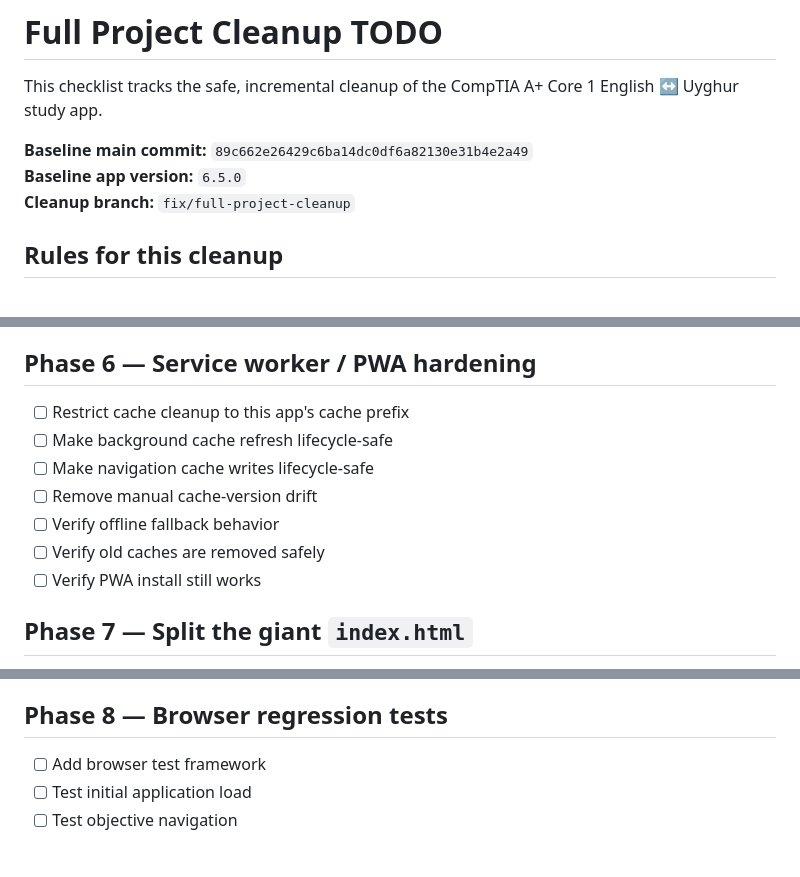
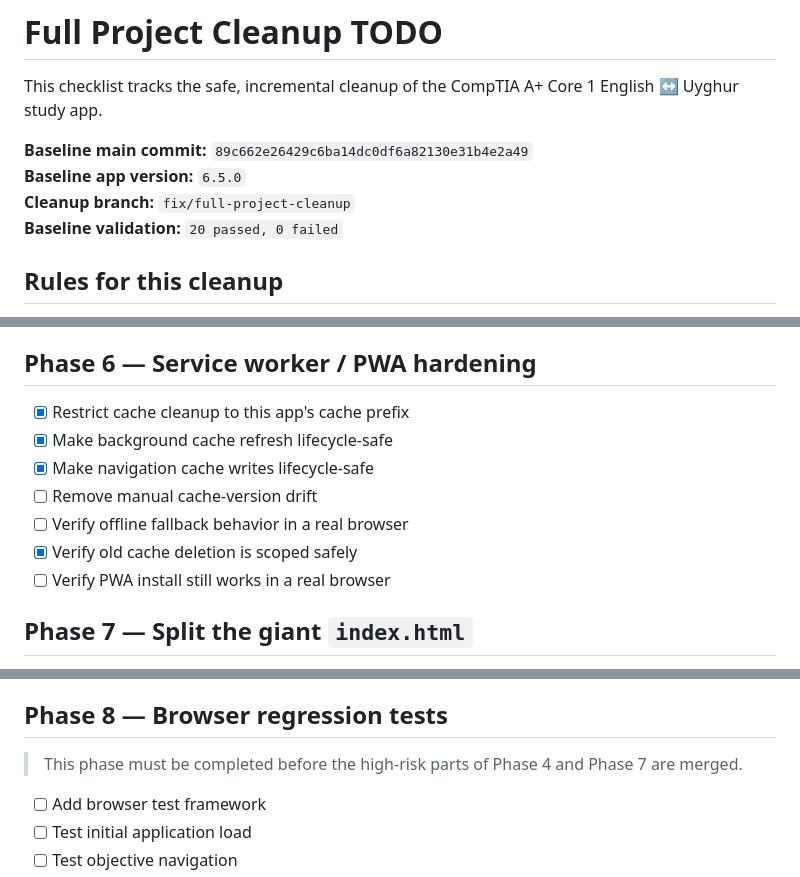
Before and after one commit to estul26/comptia_a_core_1, a Markdown page: PROJECT_FIX_TODO.md, 3 parts joined by grey strips. Rendered like a GitHub page; blank space fills up the shorter version.

Commit message:
docs: record passing baseline and service worker fixes

```diff
--- a/PROJECT_FIX_TODO.md
+++ b/PROJECT_FIX_TODO.md
@@ -5,6 +5,7 @@ This checklist tracks the safe, incremental cleanup of the CompTIA A+ Core 1 Eng
 **Baseline main commit:** `89c662e26429c6ba14dc0df6a82130e31b4e2a49`
 **Baseline app version:** `6.5.0`
 **Cleanup branch:** `fix/full-project-cleanup`
+**Baseline validation:** `20 passed, 0 failed`
 
 ## Rules for this cleanup
 
@@ -71,13 +72,13 @@ This checklist tracks the safe, incremental cleanup of the CompTIA A+ Core 1 Eng
 
 ## Phase 6 — Service worker / PWA hardening
 
-- [ ] Restrict cache cleanup to this app's cache prefix
-- [ ] Make background cache refresh lifecycle-safe
-- [ ] Make navigation cache writes lifecycle-safe
+- [x] Restrict cache cleanup to this app's cache prefix
+- [x] Make background cache refresh lifecycle-safe
+- [x] Make navigation cache writes lifecycle-safe
 - [ ] Remove manual cache-version drift
-- [ ] Verify offline fallback behavior
-- [ ] Verify old caches are removed safely
-- [ ] Verify PWA install still works
+- [ ] Verify offline fallback behavior in a real browser
+- [x] Verify old cache deletion is scoped safely
+- [ ] Verify PWA install still works in a real browser
 
 ## Phase 7 — Split the giant `index.html`
 
@@ -93,6 +94,8 @@ This checklist tracks the safe, incremental cleanup of the CompTIA A+ Core 1 Eng
 - [ ] Re-run validation after every extraction
 
 ## Phase 8 — Browser regression tests
+
+> This phase must be completed before the high-risk parts of Phase 4 and Phase 7 are merged.
 
 - [ ] Add browser test framework
 - [ ] Test initial application load
```
Also changed, not shown: other parts of PROJECT_FIX_TODO.md (+4 -4 lines).
